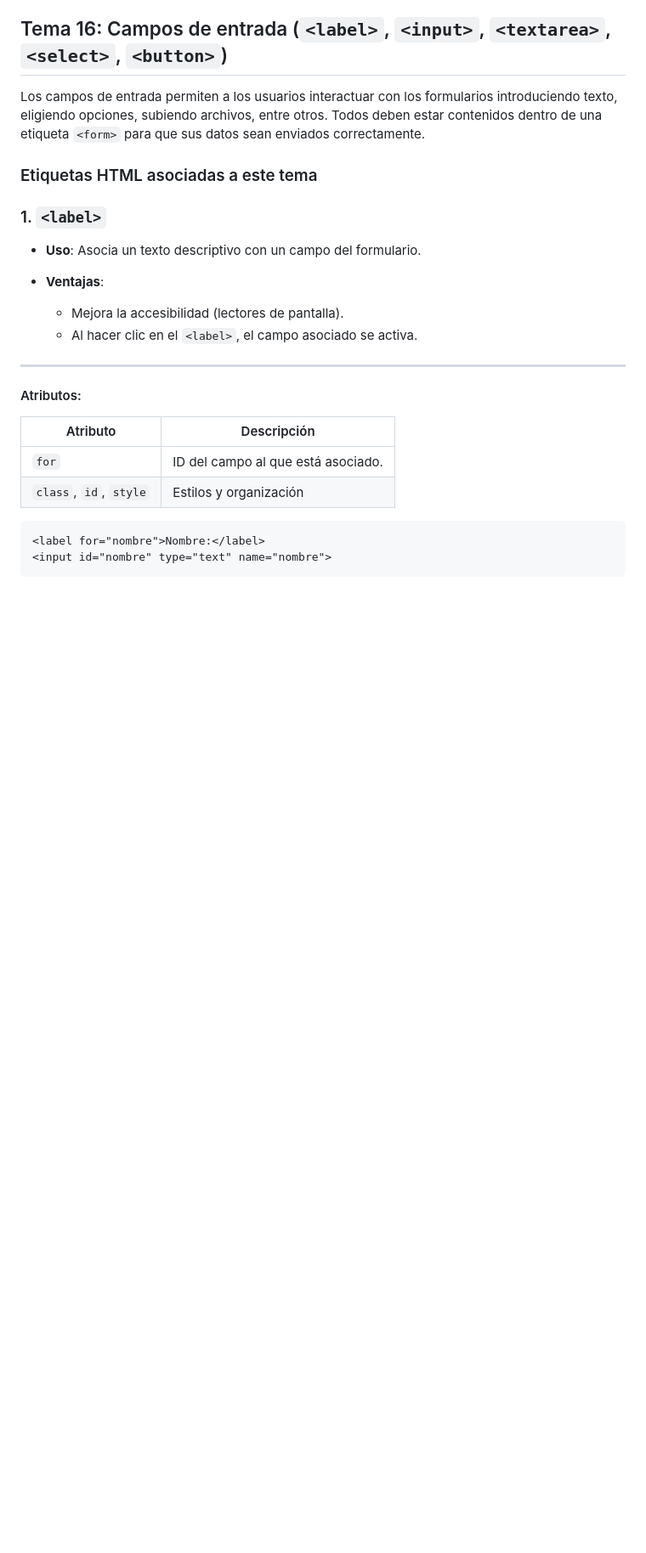
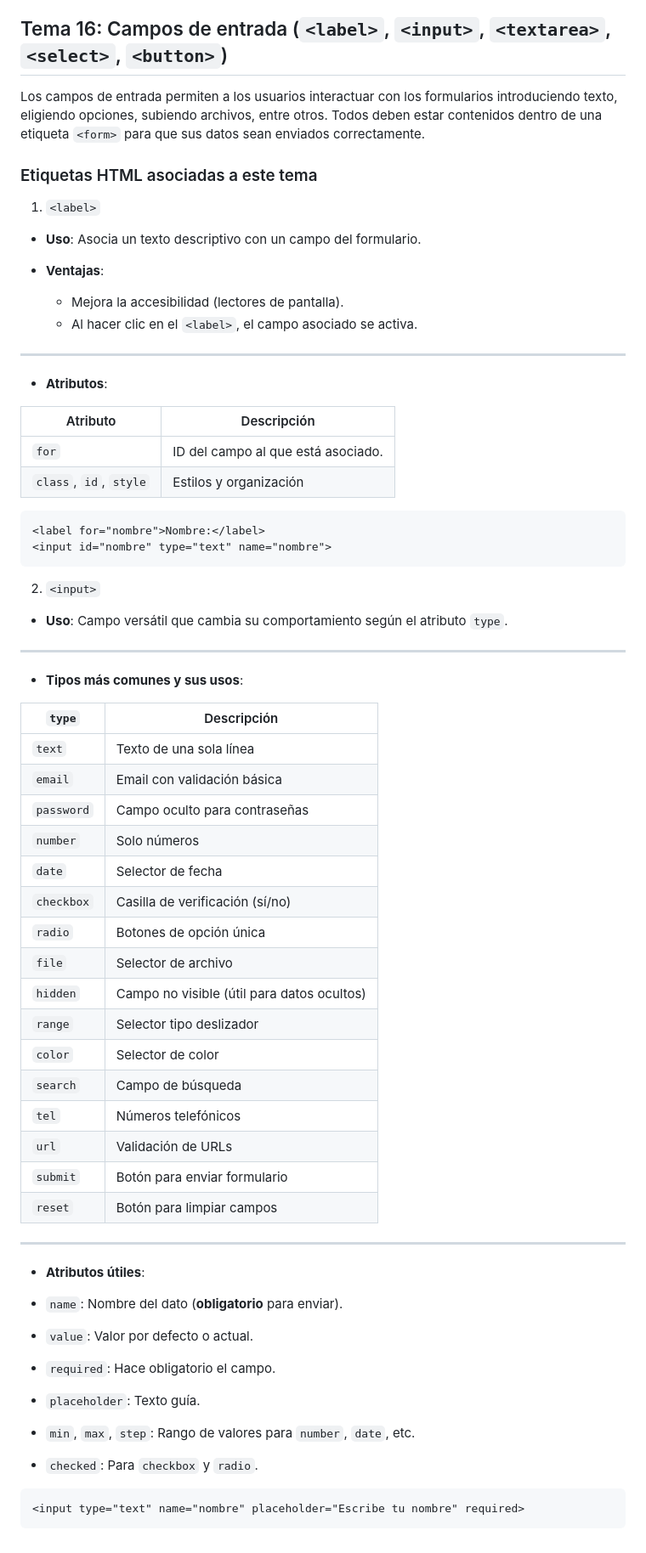
Before and after one commit to jcbalbdev/guia-html, a Markdown page: README.md, the part around one of its changes. Shown at 85% size. Drawn GitHub-style; blank space fills up the shorter version.

Commit message:
Actualización automática: 2025-05-07 21:02:22

````diff
--- a/README.md
+++ b/README.md
@@ -1148,7 +1146,7 @@ Los campos de entrada permiten a los usuarios interactuar con los formularios in
 
 ### Etiquetas HTML asociadas a este tema
 
-### 1. `<label>`
+1. `<label>`
 
 - **Uso**: Asocia un texto descriptivo con un campo del formulario.
 
@@ -1158,7 +1156,7 @@ Los campos de entrada permiten a los usuarios interactuar con los formularios in
 
 ---
 
-#### Atributos:
+- **Atributos**:
 
 | Atributo               | Descripción                        |
 | ---------------------- | ---------------------------------- |
@@ -1169,3 +1167,45 @@ Los campos de entrada permiten a los usuarios interactuar con los formularios in
 <label for="nombre">Nombre:</label>
 <input id="nombre" type="text" name="nombre">
 ```
+
+2. `<input>`
+
+- **Uso**: Campo versátil que cambia su comportamiento según el atributo `type`.
+
+---
+
+- **Tipos más comunes y sus usos**:
+
+| `type`     | Descripción                                |
+| ---------- | ------------------------------------------ |
+| `text`     | Texto de una sola línea                    |
+| `email`    | Email con validación básica                |
+| `password` | Campo oculto para contraseñas              |
+| `number`   | Solo números                               |
+| `date`     | Selector de fecha                          |
+| `checkbox` | Casilla de verificación (sí/no)            |
+| `radio`    | Botones de opción única                    |
+| `file`     | Selector de archivo                        |
+| `hidden`   | Campo no visible (útil para datos ocultos) |
+| `range`    | Selector tipo deslizador                   |
+| `color`    | Selector de color                          |
+| `search`   | Campo de búsqueda                          |
+| `tel`      | Números telefónicos                        |
+| `url`      | Validación de URLs                         |
+| `submit`   | Botón para enviar formulario               |
+| `reset`    | Botón para limpiar campos                  |
+
+---
+
+- **Atributos útiles**:
+
+- `name`: Nombre del dato (**obligatorio** para enviar).
+- `value`: Valor por defecto o actual.
+- `required`: Hace obligatorio el campo.
+- `placeholder`: Texto guía.
+- `min`, `max`, `step`: Rango de valores para `number`, `date`, etc.
+- `checked`: Para `checkbox` y `radio`.
+
+```html
+<input type="text" name="nombre" placeholder="Escribe tu nombre" required>
+```
````
Also changed, not shown: other parts of README.md (+0 -2 lines).
